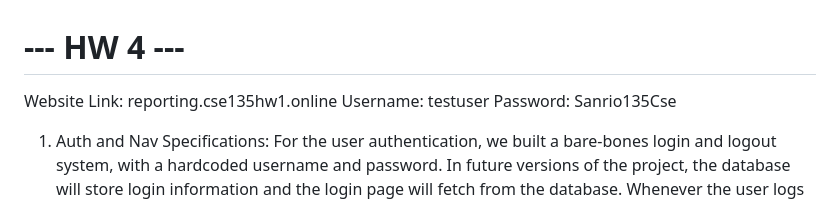
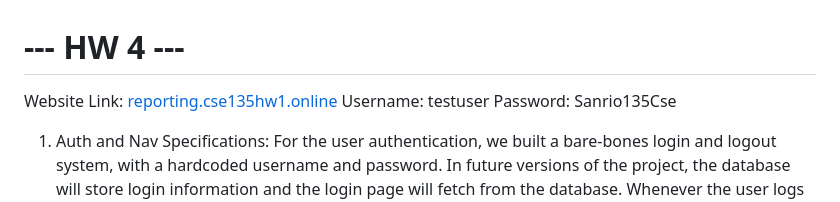
Before and after one commit to k-yuv/cse135-hw1-website, a Markdown page: README.md, the part around the change. GitHub-like rendering.

Commit message:
updated readme to have clickable link to reporting website

```diff
--- a/README.md
+++ b/README.md
@@ -1,5 +1,5 @@
 # --- HW 4 ---
-Website Link: reporting.cse135hw1.online
+Website Link: [reporting.cse135hw1.online](https://reporting.cse135hw1.online/)
 Username: testuser
 Password: Sanrio135Cse
 
```
